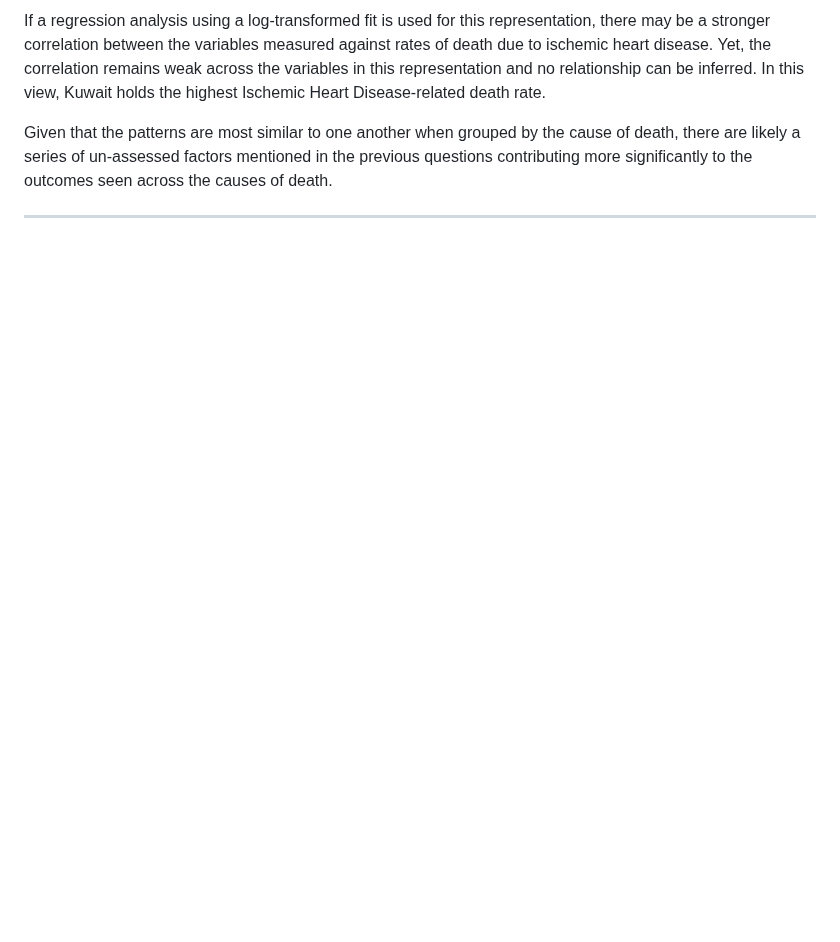
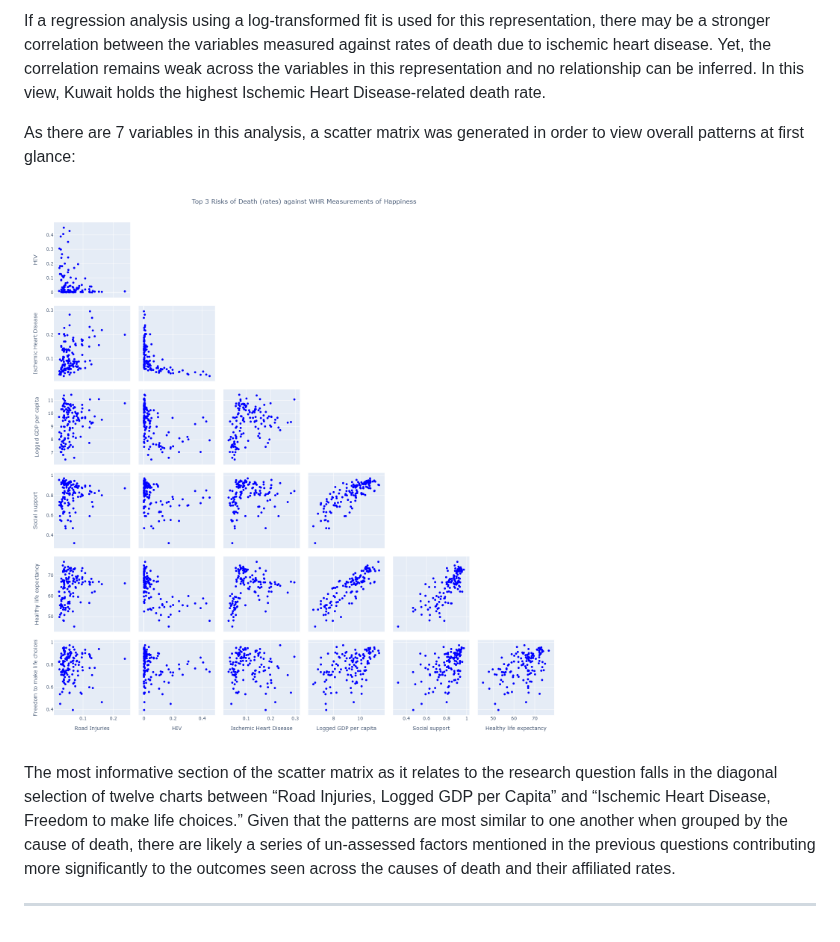
Before and after one commit to Beyonka86/Project-3, a Markdown page: README.md, the part around one of its changes. Rendered like a GitHub page; blank space fills up the shorter version.

```diff
--- a/README.md
+++ b/README.md
@@ -87,6 +83,11 @@ Similarly weak correlations also exist amongst the various measures being tested
 
 If a regression analysis using a log-transformed fit is used for this representation, there may be a stronger correlation between the variables measured against rates of death due to ischemic heart disease. Yet, the correlation remains weak across the variables in this representation and no relationship can be inferred. In this view, Kuwait holds the highest Ischemic Heart Disease-related death rate.
 
-Given that the patterns are most similar to one another when grouped by the cause of death, there are likely a series of un-assessed factors mentioned in the previous questions contributing more significantly to the outcomes seen across the causes of death.
+As there are 7 variables in this analysis, a scatter matrix was generated in order to view overall patterns at first glance:
+
+![3DeathWHR](https://github.com/Beyonka86/Project-3/blob/main/Pictures_LN/3DeathWHR.png)
+
+The most informative section of the scatter matrix as it relates to the research question falls in the diagonal selection of twelve charts between “Road Injuries, Logged GDP per Capita” and “Ischemic Heart Disease, Freedom to make life choices.” Given that the patterns are most similar to one another when grouped by the cause of death, there are likely a series of un-assessed factors mentioned in the previous questions contributing more significantly to the outcomes seen across the causes of death and their affiliated rates.
+
 
 ______________________________________________________________________
```
Also changed, not shown: other parts of README.md (+1 -5 lines).
